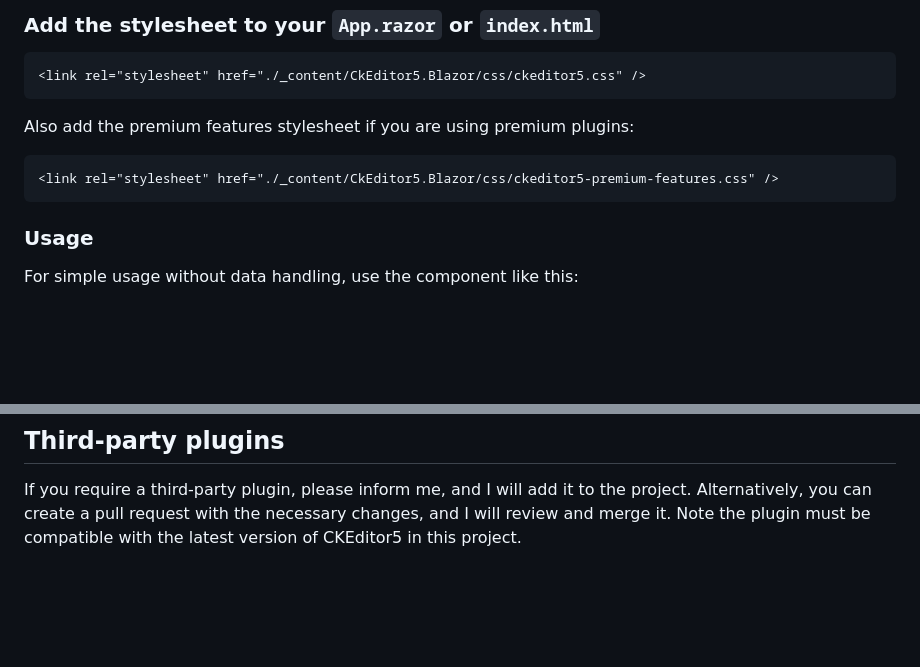
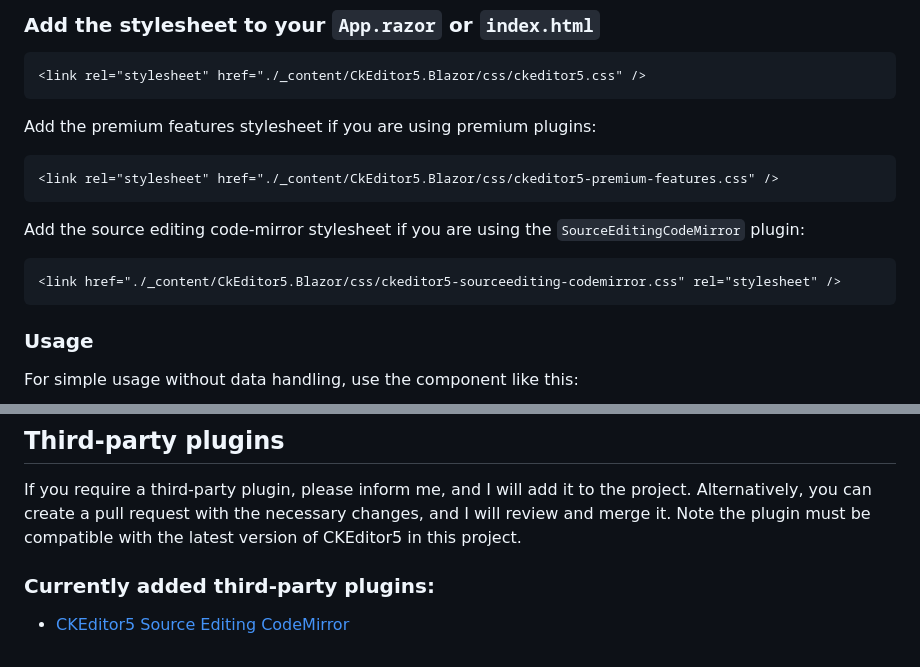
Before and after one commit to AlphaDepot/CkEditor5.Blazor, a Markdown page: README.md, 2 parts joined by grey strips. Drawn GitHub-style; blank space fills up the shorter version.

Commit message:
Update README.md to include SourceEditingCodeMirror stylesheet instructions

````diff
--- a/README.md
+++ b/README.md
@@ -11,9 +11,13 @@ dotnet add package CkEditor5.Blazor
 ```html
 <link rel="stylesheet" href="./_content/CkEditor5.Blazor/css/ckeditor5.css" />
 ```
-Also add the premium features stylesheet if you are using premium plugins:
+Add the premium features stylesheet if you are using premium plugins:
 ```html
 <link rel="stylesheet" href="./_content/CkEditor5.Blazor/css/ckeditor5-premium-features.css" />
+```
+Add the source editing code-mirror stylesheet if you are using the `SourceEditingCodeMirror` plugin:
+```html
+<link href="./_content/CkEditor5.Blazor/css/ckeditor5-sourceediting-codemirror.css" rel="stylesheet" />
 ```
 
 ### Usage
@@ -157,3 +161,6 @@ If you have a solution to this, let me know.
 ## Third-party plugins
 If you require a third-party plugin, please inform me, and I will add it to the project. Alternatively, you can create a pull request with the necessary changes, and I will review and merge it.
 Note the plugin must be compatible with the latest version of CKEditor5 in this project.
+
+### Currently added third-party plugins:
+* [CKEditor5 Source Editing CodeMirror](https://github.com/AlphaDepot/ckeditor5-source-editing-codemirror)
````
